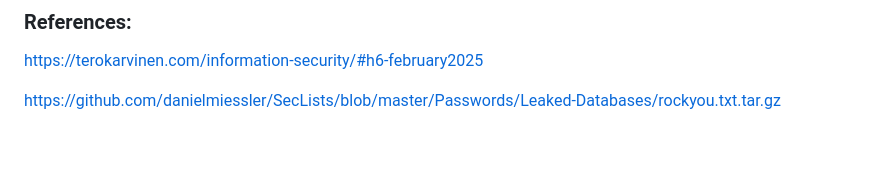
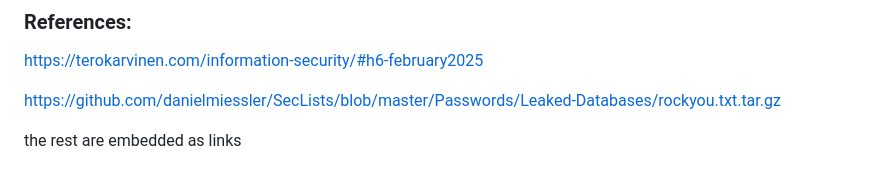
Before and after one commit to T0BB3W/T0BB3W.github.io, a Markdown page: h6.md, the part around the change. Rendered like a GitHub page; blank space fills up the shorter version.

```diff
--- a/h6.md
+++ b/h6.md
@@ -59,3 +59,5 @@ using `cat solved` to see the earlier "6b1628b016dff46e6fa35684be6acc96:summer"
 https://terokarvinen.com/information-security/#h6-february2025
 
 https://github.com/danielmiessler/SecLists/blob/master/Passwords/Leaked-Databases/rockyou.txt.tar.gz
+
+the rest are embedded as links
```
